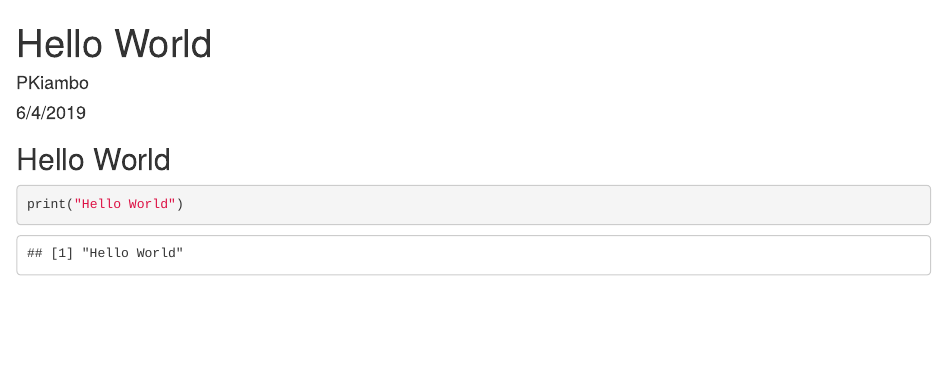
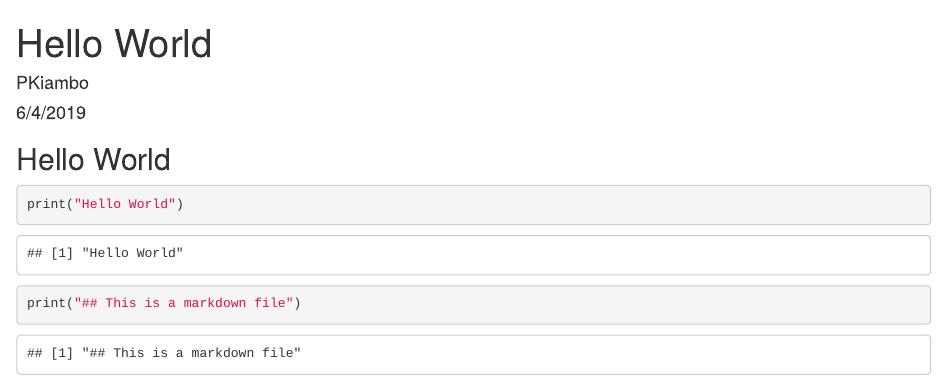
Before and after one commit to pkiambo/DATA101, an R Markdown document (Hello World.Rmd): the page in a window 1100 px wide, from its top. Rendered offline with R 4.5, knitr and Pandoc, with nearby package versions.

Commit message:
Add files via upload

````diff
--- a/Hello World.Rmd
+++ b/Hello World.Rmd
@@ -11,5 +11,7 @@ knitr::opts_chunk$set(echo = TRUE)
 
 ## Hello World
 ```{r}
+
 print("Hello World")
+print("## This is a markdown file")
 ```
````
